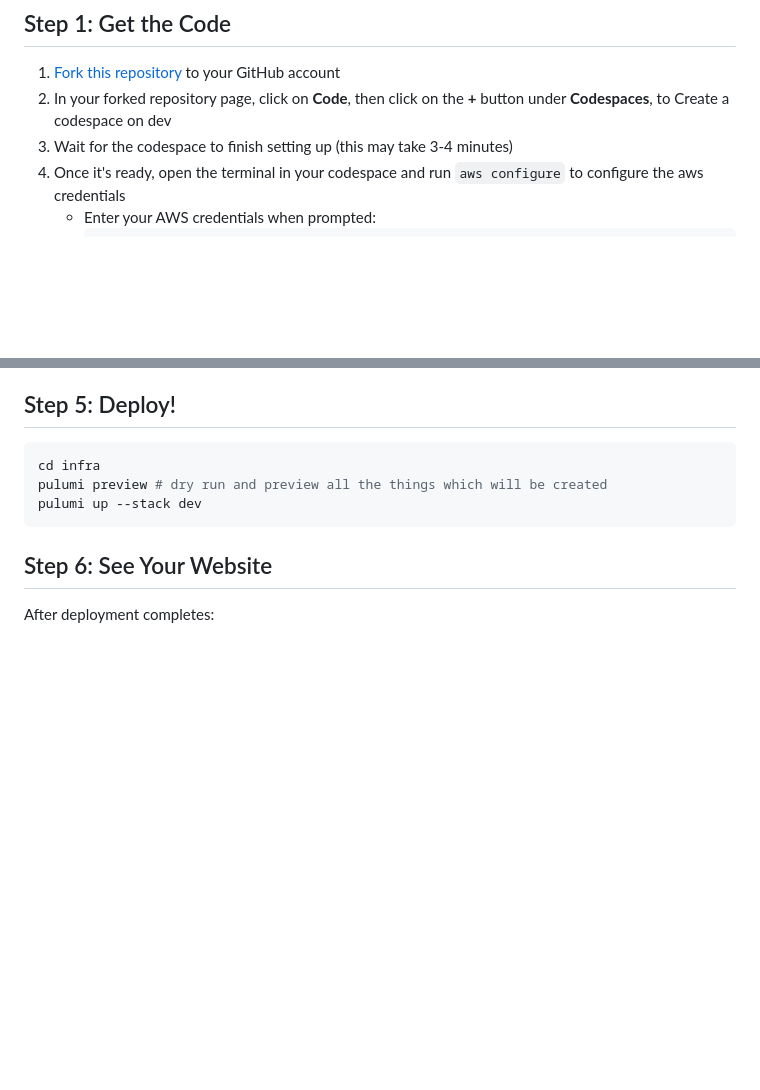
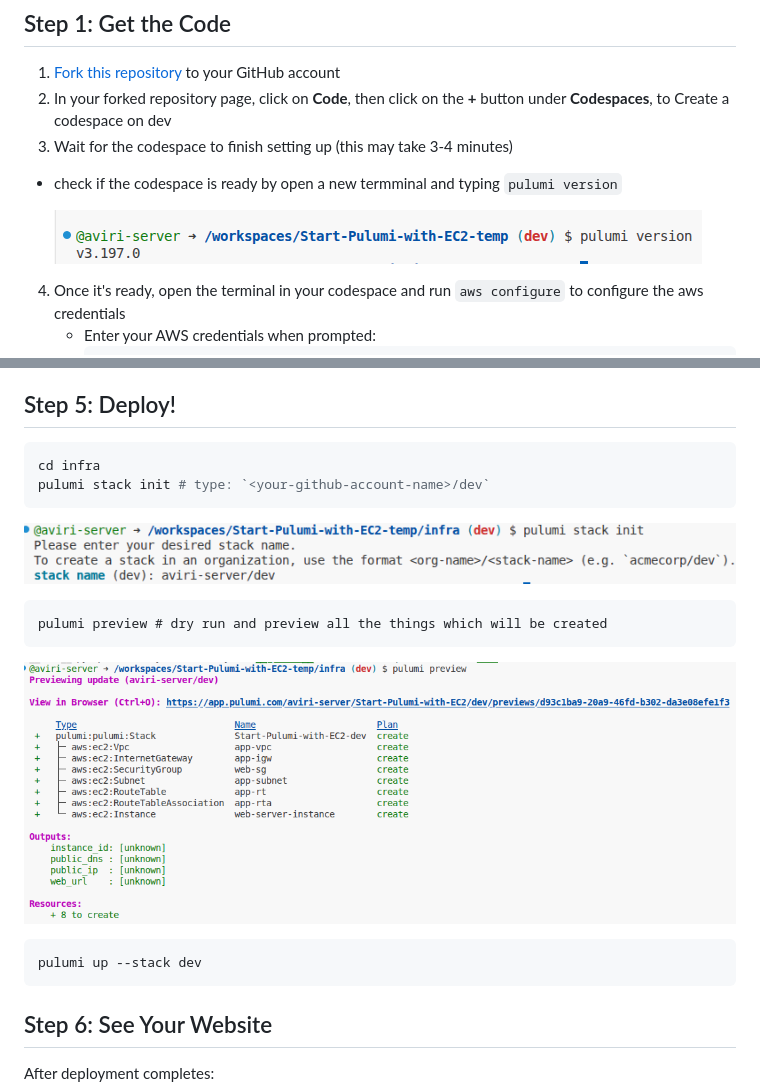
Before and after one commit to nhkhai/Start-Pulumi-with-EC2, a Markdown page: workshop/02-Setup-and-Deploy-on-Pulumi-Command.md, 2 parts joined by grey strips. GitHub-like rendering; pictures changed too: workshop/imgs/check-pulumi-version.png (added), workshop/imgs/pulumi-preview.png (added), workshop/imgs/pulumi-stack-init.png (added); blank space fills up the shorter version.

Commit message:
docs: pulumi setup for init user

````diff
--- a/workshop/02-Setup-and-Deploy-on-Pulumi-Command.md
+++ b/workshop/02-Setup-and-Deploy-on-Pulumi-Command.md
@@ -12,6 +12,10 @@
 1. [Fork this repository](https://docs.github.com/en/pull-requests/collaborating-with-pull-requests/working-with-forks/fork-a-repo) to your GitHub account
 2. In your forked repository page, click on **Code**, then click on the **+** button under **Codespaces**, to Create a codespace on dev
 3. Wait for the codespace to finish setting up (this may take 3-4 minutes)
+- check if the codespace is ready by open a new termminal and typing `pulumi version`
+
+    ![](./imgs/check-pulumi-version.png)
+
 4. Once it's ready, open the terminal in your codespace and run `aws configure` to configure the aws credentials
     - Enter your AWS credentials when prompted:
         ```
@@ -109,7 +113,16 @@ Add these secrets:
 
 ```bash
 cd infra
+pulumi stack init # type: `<your-github-account-name>/dev`
+```
+![](./imgs/pulumi-stack-init.png)
+
+```
 pulumi preview # dry run and preview all the things which will be created
+```
+![](./imgs/pulumi-preview.png)
+
+```
 pulumi up --stack dev
 ```
 
````
Also changed, not shown: workshop/03-Bonus-Modify-Parameters-with-Git-Workflow.md (+1 -1 lines), 2 other files.
